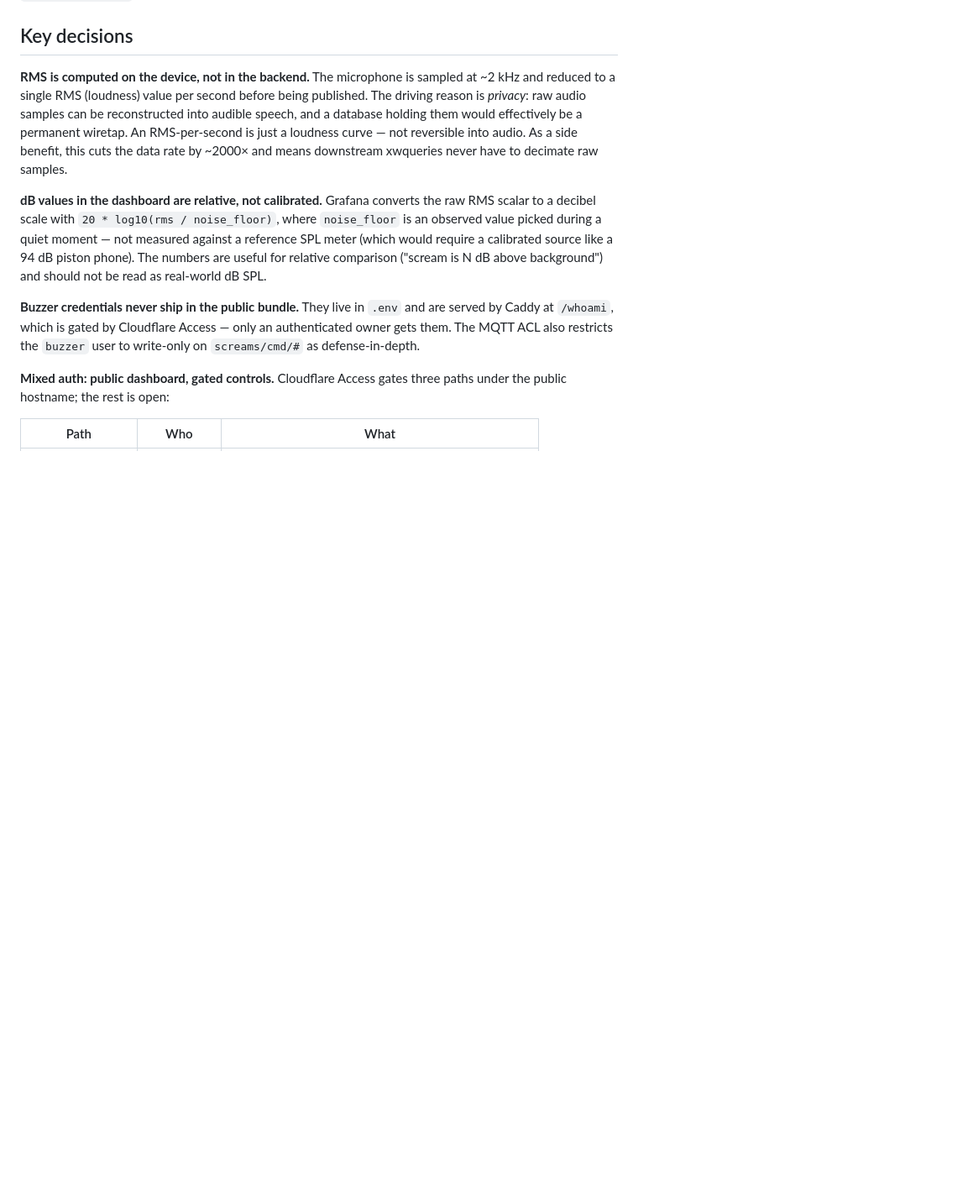
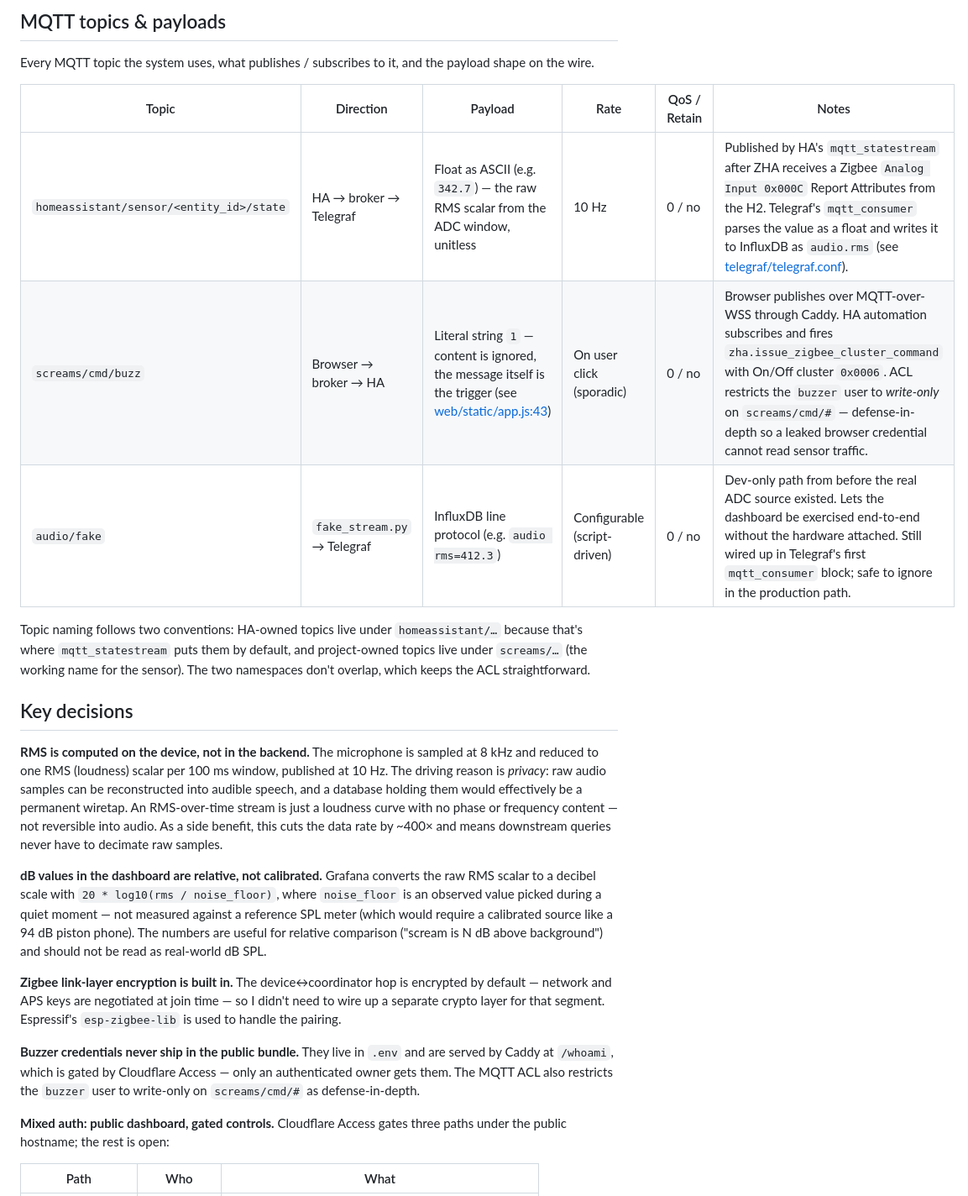
Before and after one commit to TiberiusGh/1dv027-iot, a Markdown page: README.md, the part around one of its changes. Shown at 84% size. Rendered like a GitHub page; blank space fills up the shorter version.

```diff
--- a/README.md
+++ b/README.md
@@ -9,8 +42,22 @@ The TIG stack — Telegraf (ingest), InfluxDB 3 Core (storage), Grafana (dashboa
+## MQTT topics & payloads
+
+Every MQTT topic the system uses, what publishes / subscribes to it, and the payload shape on the wire.
+
+| Topic                                    | Direction                   | Payload                                                                                                                        | Rate                         | QoS / Retain | Notes                                                                                                                                                                                                                                                                                                    |
+| ---------------------------------------- | --------------------------- | ------------------------------------------------------------------------------------------------------------------------------ | ---------------------------- | ------------ | -------------------------------------------------------------------------------------------------------------------------------------------------------------------------------------------------------------------------------------------------------------------------------------------------------- |
+| `homeassistant/sensor/<entity_id>/state` | HA → broker → Telegraf      | Float as ASCII (e.g. `342.7`) — the raw RMS scalar from the ADC window, unitless                                               | 10 Hz                        | 0 / no       | Published by HA's `mqtt_statestream` after ZHA receives a Zigbee `Analog Input 0x000C` Report Attributes from the H2. Telegraf's `mqtt_consumer` parses the value as a float and writes it to InfluxDB as `audio.rms` (see [telegraf/telegraf.conf](telegraf/telegraf.conf)).                            |
+| `screams/cmd/buzz`                       | Browser → broker → HA       | Literal string `1` — content is ignored, the message itself is the trigger (see [web/static/app.js:43](web/static/app.js#L43)) | On user click (sporadic)     | 0 / no       | Browser publishes over MQTT-over-WSS through Caddy. HA automation subscribes and fires `zha.issue_zigbee_cluster_command` with On/Off cluster `0x0006`. ACL restricts the `buzzer` user to _write-only_ on `screams/cmd/#` — defense-in-depth so a leaked browser credential cannot read sensor traffic. |
+| `audio/fake`                             | `fake_stream.py` → Telegraf | InfluxDB line protocol (e.g. `audio rms=412.3`)                                                                                | Configurable (script-driven) | 0 / no       | Dev-only path from before the real ADC source existed. Lets the dashboard be exercised end-to-end without the hardware attached. Still wired up in Telegraf's first `mqtt_consumer` block; safe to ignore in the production path.                                                                        |
+
+Topic naming follows two conventions: HA-owned topics live under `homeassistant/…` because that's where `mqtt_statestream` puts them by default, and project-owned topics live under `screams/…` (the working name for the sensor). The two namespaces don't overlap, which keeps the ACL straightforward.
+
 ## Key decisions
 
-**RMS is computed on the device, not in the backend.** The microphone is sampled at ~2 kHz and reduced to a single RMS (loudness) value per second before being published. The driving reason is _privacy_: raw audio samples can be reconstructed into audible speech, and a database holding them would effectively be a permanent wiretap. An RMS-per-second is just a loudness curve — not reversible into audio. As a side benefit, this cuts the data rate by ~2000× and means downstream xwqueries never have to decimate raw samples.
+**RMS is computed on the device, not in the backend.** The microphone is sampled at 8 kHz and reduced to one RMS (loudness) scalar per 100 ms window, published at 10 Hz. The driving reason is _privacy_: raw audio samples can be reconstructed into audible speech, and a database holding them would effectively be a permanent wiretap. An RMS-over-time stream is just a loudness curve with no phase or frequency content — not reversible into audio. As a side benefit, this cuts the data rate by ~400× and means downstream queries never have to decimate raw samples.
 
 **dB values in the dashboard are relative, not calibrated.** Grafana converts the raw RMS scalar to a decibel scale with `20 * log10(rms / noise_floor)`, where `noise_floor` is an observed value picked during a quiet moment — not measured against a reference SPL meter (which would require a calibrated source like a 94 dB piston phone). The numbers are useful for relative comparison ("scream is N dB above background") and should not be read as real-world dB SPL.
+
+**Zigbee link-layer encryption is built in.** The device↔coordinator hop is encrypted by default — network and APS keys are negotiated at join time — so I didn't need to wire up a separate crypto layer for that segment. Espressif's `esp-zigbee-lib` is used to handle the pairing.
 
 **Buzzer credentials never ship in the public bundle.** They live in `.env` and are served by Caddy at `/whoami`, which is gated by Cloudflare Access — only an authenticated owner gets them. The MQTT ACL also restricts the `buzzer` user to write-only on `screams/cmd/#` as defense-in-depth.
 
```
Also changed, not shown: other parts of README.md (+48 -6 lines), firmware/README.md (+8 -9 lines).
